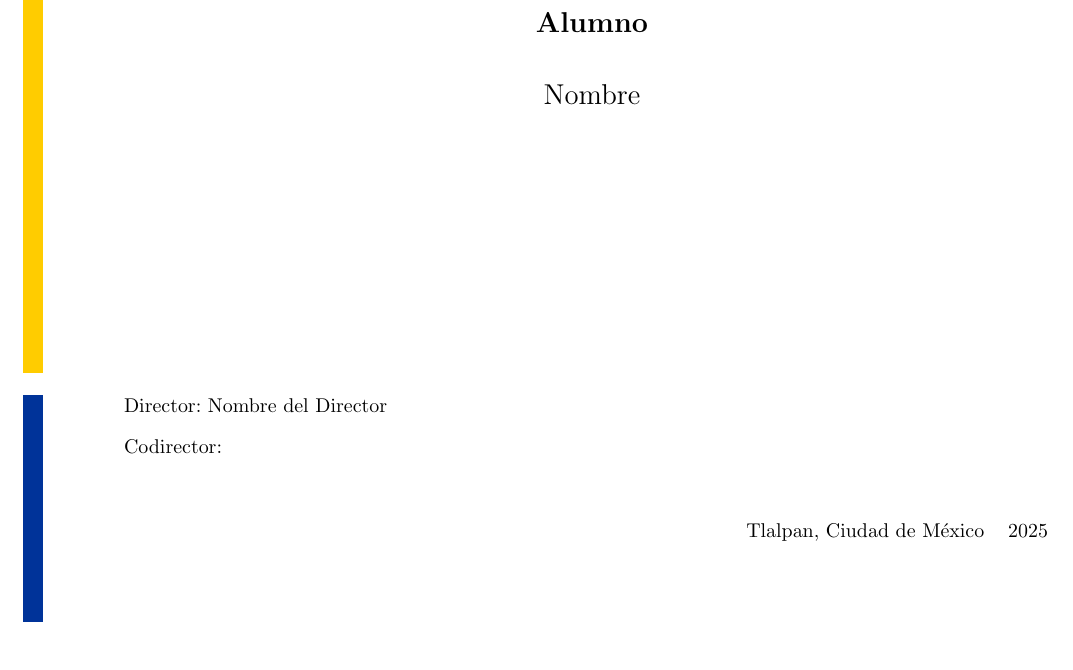
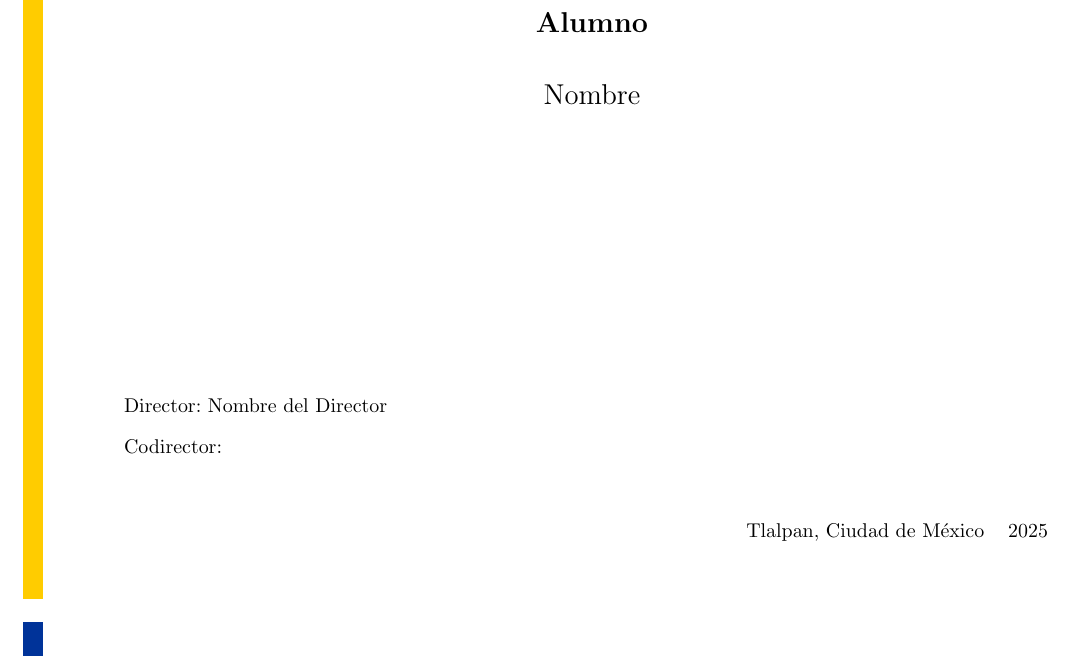
Before and after one commit to CarlosUrteaga/UNADE_thesis_template, a LaTeX thesis (main.tex, which reads portada.tex): part of page 1 of 16, cut so that both start at the same text. Compiled offline with pdfLaTeX.

Commit message:
moving v color lines

```diff
--- a/portada.tex
+++ b/portada.tex
@@ -9,9 +9,9 @@
 	% -----------------------
 	\newlength{\LeftStripeWidth} \setlength{\LeftStripeWidth}{10pt}  % stripe thickness
 	\newlength{\TopSpace}        \setlength{\TopSpace}{15mm}         % white space at top before yellow
-	\newlength{\YellowHeight}    \setlength{\YellowHeight}{190mm}    % yellow segment height
+	\newlength{\YellowHeight}    \setlength{\YellowHeight}{230mm}    % yellow segment height
 	\newlength{\GapHeight}       \setlength{\GapHeight}{4mm}         % white gap between yellow and blue
-	\newlength{\BlueHeight}      \setlength{\BlueHeight}{40mm}       % blue segment height
+	\newlength{\BlueHeight}      \setlength{\BlueHeight}{6mm}       % blue segment height
 	\newlength{\BottomSpace}     \setlength{\BottomSpace}{20mm}      % white space at bottom after blue
 	% Get the left margin offset from geometry
 	% --- Auto-detect left text margin ---
```
